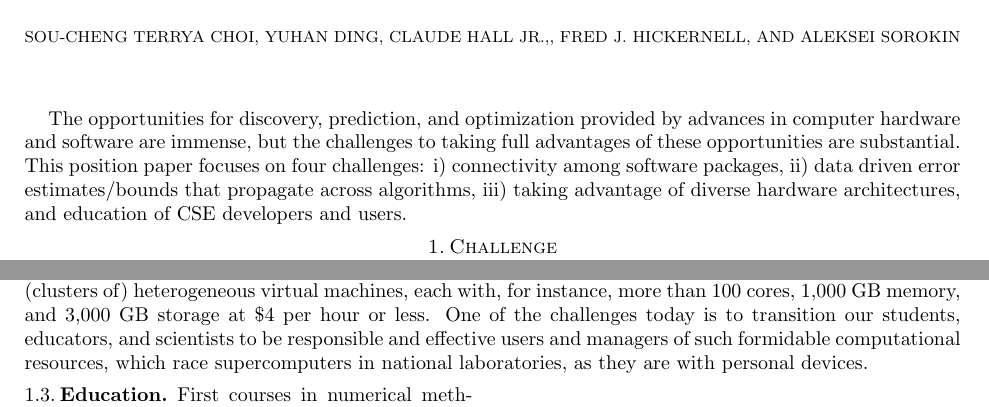
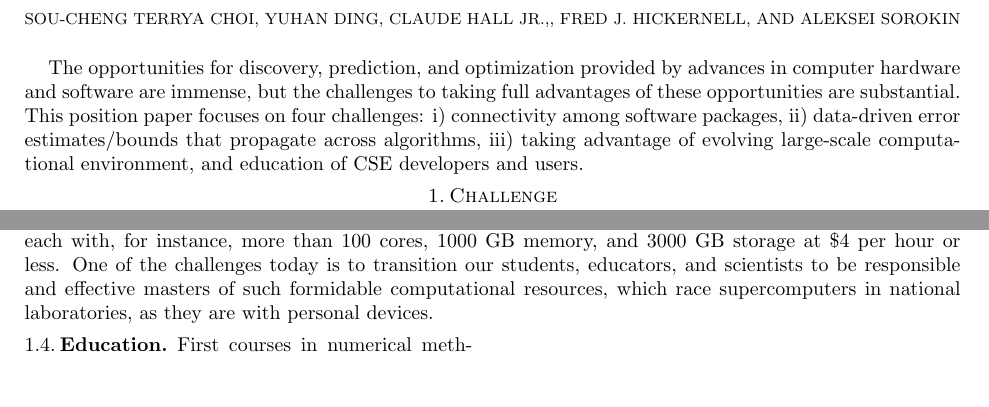
Before and after one commit to fjhickernell/Science-of-Scientific-Software-Development-and-Use, a LaTeX paper (position-paper.tex): two parts of page 1 of 3, joined at a grey line, cut so that both start at the same text, the shorter picture padded with empty space. Compiled offline with pdfLaTeX.

Commit message:
SC: minor changes

```diff
--- a/position-paper.tex
+++ b/position-paper.tex
@@ -143,7 +143,7 @@ Sponsor: Department of Energy, Office of Science, Advanced Scientific Computing
 
 The opportunities for discovery, prediction, and optimization provided by advances in computer hardware and software are immense, but the challenges to taking full advantages of these opportunities are substantial.
 %As noted in \cite{ECP2020a}, ``Members of the CSE [computational science and engineering] community \ldots face an urgent need to improve developer productivity, positively impacting product quality, development time, and staffing resources, and software sustainability, reducing the cost of maintaining, sustaining, and evolving software capabilities.''
-This position paper focuses on four challenges: i) connectivity among software packages, ii) data driven error estimates/bounds that propagate across algorithms, iii) taking advantage of diverse hardware architectures, and education of CSE developers and users.
+This position paper focuses on four challenges: i) connectivity among software packages, ii) data-driven error estimates/bounds that propagate across algorithms, iii) taking advantage of evolving large-scale computational environment, and education of CSE developers and users.
 
 
 \section{Challenge} % Identify limitations of state-of-the-art practice with examples
@@ -159,7 +159,7 @@ we need practical error bounds on algorithm output. A priori algorithm error bou
 
 \FJHNote{Get Ilse's slides}
 
-With the advent of personal machines since the 1990s, most students, researchers, and practitioners of scientific computing are used to using Excel formulas or installing compilers (e.g., C++), interpreters (e.g., Python), or scientific applications (e.g., MATLAB) for performing computations, developing mathematical libraries or scientific applications. However, the demand for computing power is ever increasing due to the proliferation of data sciences in scientific research, business analytics, and citizenship projects. A personal machine is often inadequate for conducting independent or collaborative large-scale analysis or computational experiments that involve intensive, long-running numerical computations and simulations. Fortunately, cloud computing has emerged; commercial providers such as Amazon, Microsoft, and Google provide powerful (clusters of) heterogeneous virtual machines, each with, for instance, more than 100 cores, 1,000 GB memory, and 3,000 GB storage at \$4 per hour or less. One of the challenges today is to transition our students, educators, and scientists to be responsible and effective users and managers of such  formidable computational resources, which race supercomputers in national laboratories, as they are with personal devices.
+\subsection{Evolving large-scale computational environment} With the advent of personal machines since the 1990s, most students, researchers, and practitioners of scientific computing are used to using Excel formulas or installing compilers (e.g., C++), interpreters (e.g., Python), or scientific applications (e.g., MATLAB) for performing computations, developing mathematical libraries or scientific applications. However, the demand for computing power is ever increasing due to the proliferation of data sciences in scientific research, business analytics, and citizenship projects. A personal machine is often inadequate for conducting independent or collaborative large-scale analysis or computational experiments that involve intensive, long-running numerical computations and simulations. Fortunately, cloud computing has emerged; commercial providers such as Amazon, Microsoft, and Google provide powerful on-demand (clusters of) heterogeneous virtual machines, each with, for instance, more than 100 cores, 1000 GB memory, and 3000 GB storage at \$4 per hour or less. One of the challenges today is to transition our students, educators, and scientists to be responsible and effective masters of such  formidable computational resources, which race supercomputers in national laboratories, as they are with personal devices.
 
 \begin{wrapfigure}{r}{0.5\textwidth}
     \includegraphics[width = 0.5\textwidth]{cropped-ideas-watersheds-software-ecosystem-road.jpg}
```
Also changed, not shown: position-paper.tex (6 more changed lines).
